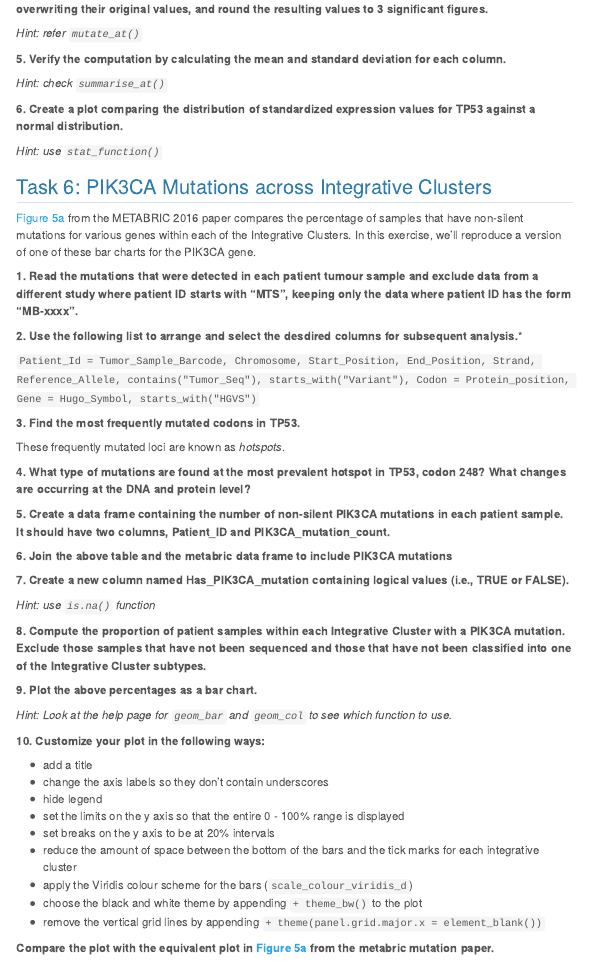
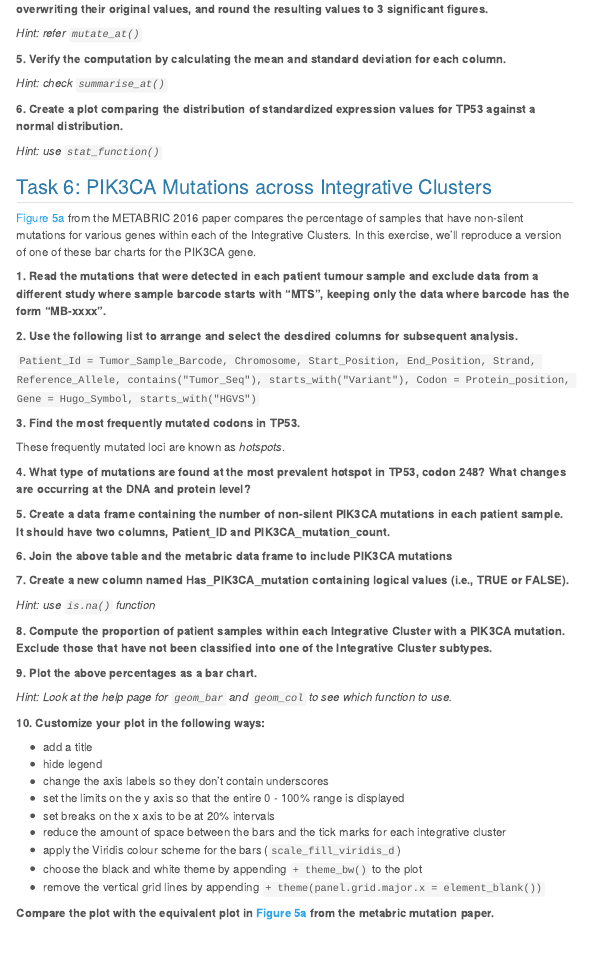
Before and after one commit to Sanduni-P/IntroR, a Quarto document (vignettes/5_Exploring_Metabric.qmd): the page in a window 1100 px wide, from 3680 px down. Rendered offline with R 4.5, knitr and Pandoc in place of Quarto, with nearby package versions; some code elsewhere in the file could not run offline; menus at the side of the page are left out.

Commit message:
Finalized week 5 content

````diff
--- a/vignettes/5_Exploring_Metabric.qmd
+++ b/vignettes/5_Exploring_Metabric.qmd
@@ -329,13 +329,13 @@ Standardization of a set of measurements involves subtracting the mean from each
 
 [Figure 5a](https://pubmed.ncbi.nlm.nih.gov/27161491/#&gid=article-figures&pid=figure-5-uid-4) from the METABRIC 2016 paper compares the percentage of samples that have non-silent mutations for various genes within each of the Integrative Clusters. In this exercise, we’ll reproduce a version of one of these bar charts for the PIK3CA gene.
 
-**1. Read the mutations that were detected in each patient tumour sample and exclude data from a different study where patient ID starts with "MTS", keeping only the data where patient ID has the form "MB-xxxx".**
+**1. Read the mutations that were detected in each patient tumour sample and exclude data from a different study where sample barcode starts with "MTS", keeping only the data where barcode has the form "MB-xxxx".**
 
 ```{r}
 
 ```
 
-**2. Use the following list to arrange and select the desdired columns for subsequent analysis.***
+**2. Use the following list to arrange and select the desdired columns for subsequent analysis.**
 
 `Patient_Id = Tumor_Sample_Barcode, Chromosome, Start_Position, End_Position, Strand, Reference_Allele, contains("Tumor_Seq"), starts_with("Variant"), Codon = Protein_position, Gene = Hugo_Symbol, starts_with("HGVS")`
 
@@ -378,7 +378,7 @@ These frequently mutated loci are known as *hotspots*.
 
 ```
 
-**8. Compute the proportion of patient samples within each Integrative Cluster with a PIK3CA mutation. Exclude those samples that have not been sequenced and those that have not been classified into one of the Integrative Cluster subtypes.**
+**8. Compute the proportion of patient samples within each Integrative Cluster with a PIK3CA mutation. Exclude those that have not been classified into one of the Integrative Cluster subtypes.**
 
 ```{r}
 
@@ -396,12 +396,12 @@ These frequently mutated loci are known as *hotspots*.
 **10. Customize your plot in the following ways:**
 
 - add a title
+- hide legend
 - change the axis labels so they don’t contain underscores
-- hide legend
 - set the limits on the y axis so that the entire 0 - 100% range is displayed
-- set breaks on the y axis to be at 20% intervals
-- reduce the amount of space between the bottom of the bars and the tick marks for each integrative cluster
-- apply the Viridis colour scheme for the bars (`scale_colour_viridis_d`)
+- set breaks on the x axis to be at 20% intervals
+- reduce the amount of space between the bars and the tick marks for each integrative cluster
+- apply the Viridis colour scheme for the bars (`scale_fill_viridis_d`)
 - choose the black and white theme by appending `+ theme_bw()` to the plot
 - remove the vertical grid lines by appending `+ theme(panel.grid.major.x = element_blank())`
 
````
